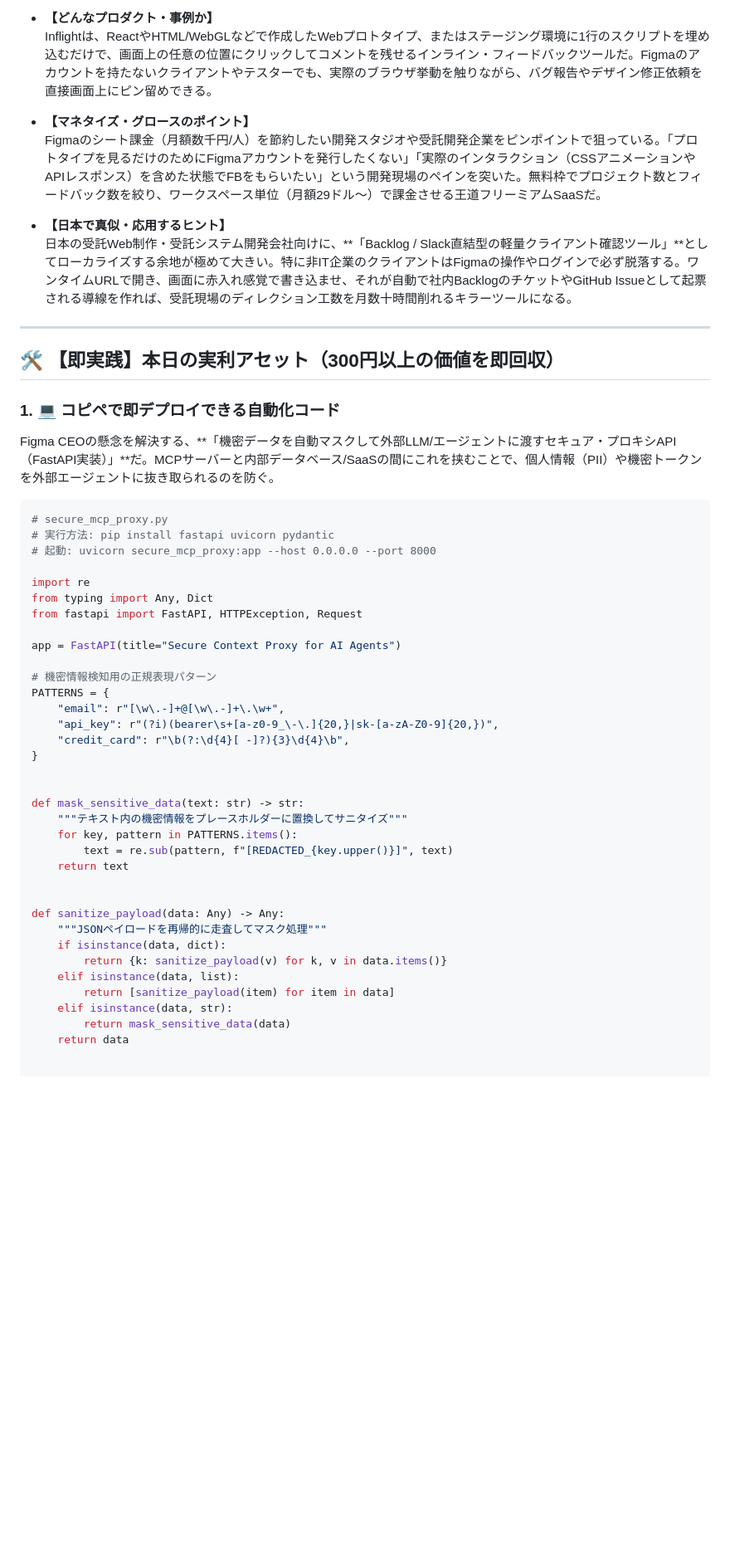
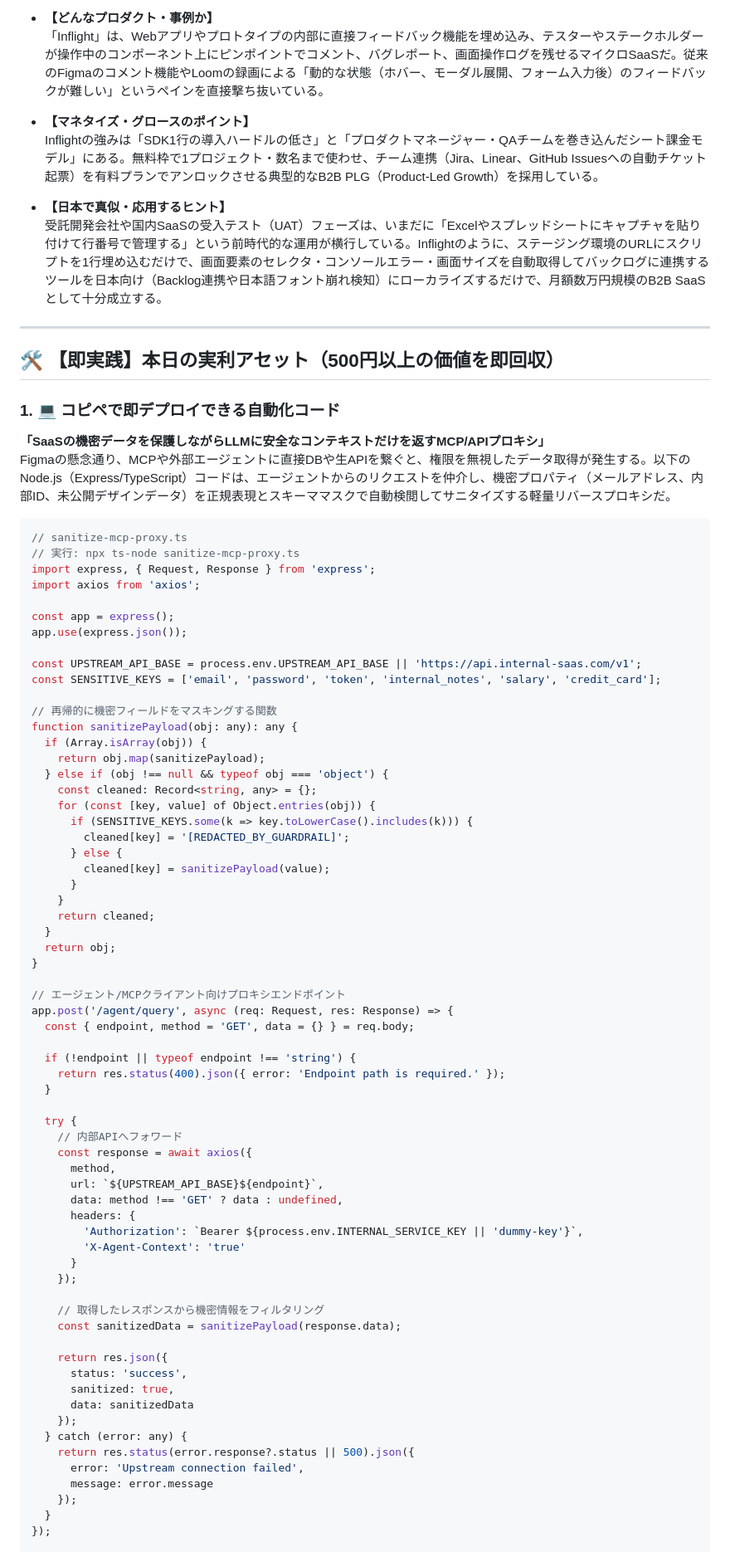
Before and after one commit to keisukeweska/-project-caliburn, a Markdown page: posts/latest_comparison.md, the part around one of its changes. Shown at 83% size. Rendered like a GitHub page; blank space fills up the shorter version.

Commit message:
Auto-generate comparison article by Project-Caliburn

````diff
--- a/posts/latest_comparison.md
+++ b/posts/latest_comparison.md
@@ -52,54 +53,84 @@
 
 * **【どんなプロダクト・事例か】**
-  Inflightは、ReactやHTML/WebGLなどで作成したWebプロトタイプ、またはステージング環境に1行のスクリプトを埋め込むだけで、画面上の任意の位置にクリックしてコメントを残せるインライン・フィードバックツールだ。Figmaのアカウントを持たないクライアントやテスターでも、実際のブラウザ挙動を触りながら、バグ報告やデザイン修正依頼を直接画面上にピン留めできる。
+  「Inflight」は、Webアプリやプロトタイプの内部に直接フィードバック機能を埋め込み、テスターやステークホルダーが操作中のコンポーネント上にピンポイントでコメント、バグレポート、画面操作ログを残せるマイクロSaaSだ。従来のFigmaのコメント機能やLoomの録画による「動的な状態（ホバー、モーダル展開、フォーム入力後）のフィードバックが難しい」というペインを直接撃ち抜いている。
 
 * **【マネタイズ・グロースのポイント】**
-  Figmaのシート課金（月額数千円/人）を節約したい開発スタジオや受託開発企業をピンポイントで狙っている。「プロトタイプを見るだけのためにFigmaアカウントを発行したくない」「実際のインタラクション（CSSアニメーションやAPIレスポンス）を含めた状態でFBをもらいたい」という開発現場のペインを突いた。無料枠でプロジェクト数とフィードバック数を絞り、ワークスペース単位（月額29ドル〜）で課金させる王道フリーミアムSaaSだ。
+  Inflightの強みは「SDK1行の導入ハードルの低さ」と「プロダクトマネージャー・QAチームを巻き込んだシート課金モデル」にある。無料枠で1プロジェクト・数名まで使わせ、チーム連携（Jira、Linear、GitHub Issuesへの自動チケット起票）を有料プランでアンロックさせる典型的なB2B PLG（Product-Led Growth）を採用している。
 
 * **【日本で真似・応用するヒント】**
-  日本の受託Web制作・受託システム開発会社向けに、**「Backlog / Slack直結型の軽量クライアント確認ツール」**としてローカライズする余地が極めて大きい。特に非IT企業のクライアントはFigmaの操作やログインで必ず脱落する。ワンタイムURLで開き、画面に赤入れ感覚で書き込ませ、それが自動で社内BacklogのチケットやGitHub Issueとして起票される導線を作れば、受託現場のディレクション工数を月数十時間削れるキラーツールになる。
+  受託開発会社や国内SaaSの受入テスト（UAT）フェーズは、いまだに「Excelやスプレッドシートにキャプチャを貼り付けて行番号で管理する」という前時代的な運用が横行している。Inflightのように、ステージング環境のURLにスクリプトを1行埋め込むだけで、画面要素のセレクタ・コンソールエラー・画面サイズを自動取得してバックログに連携するツールを日本向け（Backlog連携や日本語フォント崩れ検知）にローカライズするだけで、月額数万円規模のB2B SaaSとして十分成立する。
 
 ---
 
-## 🛠️ 【即実践】本日の実利アセット（300円以上の価値を即回収）
+## 🛠️ 【即実践】本日の実利アセット（500円以上の価値を即回収）
 
 ### 1. 💻 コピペで即デプロイできる自動化コード
-Figma CEOの懸念を解決する、**「機密データを自動マスクして外部LLM/エージェントに渡すセキュア・プロキシAPI（FastAPI実装）」**だ。MCPサーバーと内部データベース/SaaSの間にこれを挟むことで、個人情報（PII）や機密トークンを外部エージェントに抜き取られるのを防ぐ。
+**「SaaSの機密データを保護しながらLLMに安全なコンテキストだけを返すMCP/APIプロキシ」**
+Figmaの懸念通り、MCPや外部エージェントに直接DBや生APIを繋ぐと、権限を無視したデータ取得が発生する。以下のNode.js（Express/TypeScript）コードは、エージェントからのリクエストを仲介し、機密プロパティ（メールアドレス、内部ID、未公開デザインデータ）を正規表現とスキーママスクで自動検閲してサニタイズする軽量リバースプロキシだ。
 
-```python
-# secure_mcp_proxy.py
-# 実行方法: pip install fastapi uvicorn pydantic
-# 起動: uvicorn secure_mcp_proxy:app --host 0.0.0.0 --port 8000
+```typescript
+// sanitize-mcp-proxy.ts
+// 実行: npx ts-node sanitize-mcp-proxy.ts
+import express, { Request, Response } from 'express';
+import axios from 'axios';
 
-import re
-from typing import Any, Dict
-from fastapi import FastAPI, HTTPException, Request
+const app = express();
+app.use(express.json());
 
-app = FastAPI(title="Secure Context Proxy for AI Agents")
+const UPSTREAM_API_BASE = process.env.UPSTREAM_API_BASE || 'https://api.internal-saas.com/v1';
+const SENSITIVE_KEYS = ['email', 'password', 'token', 'internal_notes', 'salary', 'credit_card'];
 
-# 機密情報検知用の正規表現パターン
-PATTERNS = {
-    "email": r"[\w\.-]+@[\w\.-]+\.\w+",
-    "api_key": r"(?i)(bearer\s+[a-z0-9_\-\.]{20,}|sk-[a-zA-Z0-9]{20,})",
-    "credit_card": r"\b(?:\d{4}[ -]?){3}\d{4}\b",
+// 再帰的に機密フィールドをマスキングする関数
+function sanitizePayload(obj: any): any {
+  if (Array.isArray(obj)) {
+    return obj.map(sanitizePayload);
+  } else if (obj !== null && typeof obj === 'object') {
+    const cleaned: Record<string, any> = {};
+    for (const [key, value] of Object.entries(obj)) {
+      if (SENSITIVE_KEYS.some(k => key.toLowerCase().includes(k))) {
+        cleaned[key] = '[REDACTED_BY_GUARDRAIL]';
+      } else {
+        cleaned[key] = sanitizePayload(value);
+      }
+    }
+    return cleaned;
+  }
+  return obj;
 }
 
+// エージェント/MCPクライアント向けプロキシエンドポイント
+app.post('/agent/query', async (req: Request, res: Response) => {
+  const { endpoint, method = 'GET', data = {} } = req.body;
 
-def mask_sensitive_data(text: str) -> str:
-    """テキスト内の機密情報をプレースホルダーに置換してサニタイズ"""
-    for key, pattern in PATTERNS.items():
-        text = re.sub(pattern, f"[REDACTED_{key.upper()}]", text)
-    return text
+  if (!endpoint || typeof endpoint !== 'string') {
+    return res.status(400).json({ error: 'Endpoint path is required.' });
+  }
 
+  try {
+    // 内部APIへフォワード
+    const response = await axios({
+      method,
+      url: `${UPSTREAM_API_BASE}${endpoint}`,
+      data: method !== 'GET' ? data : undefined,
+      headers: {
+        'Authorization': `Bearer ${process.env.INTERNAL_SERVICE_KEY || 'dummy-key'}`,
+        'X-Agent-Context': 'true'
+      }
+    });
 
-def sanitize_payload(data: Any) -> Any:
-    """JSONペイロードを再帰的に走査してマスク処理"""
-    if isinstance(data, dict):
-        return {k: sanitize_payload(v) for k, v in data.items()}
-    elif isinstance(data, list):
-        return [sanitize_payload(item) for item in data]
-    elif isinstance(data, str):
-        return mask_sensitive_data(data)
-    return data
+    // 取得したレスポンスから機密情報をフィルタリング
+    const sanitizedData = sanitizePayload(response.data);
 
+    return res.json({
+      status: 'success',
+      sanitized: true,
+      data: sanitizedData
+    });
+  } catch (error: any) {
+    return res.status(error.response?.status || 500).json({
+      error: 'Upstream connection failed',
+      message: error.message
+    });
+  }
+});
 
````
Also changed, not shown: other parts of posts/latest_comparison.md (+57 -68 lines).
